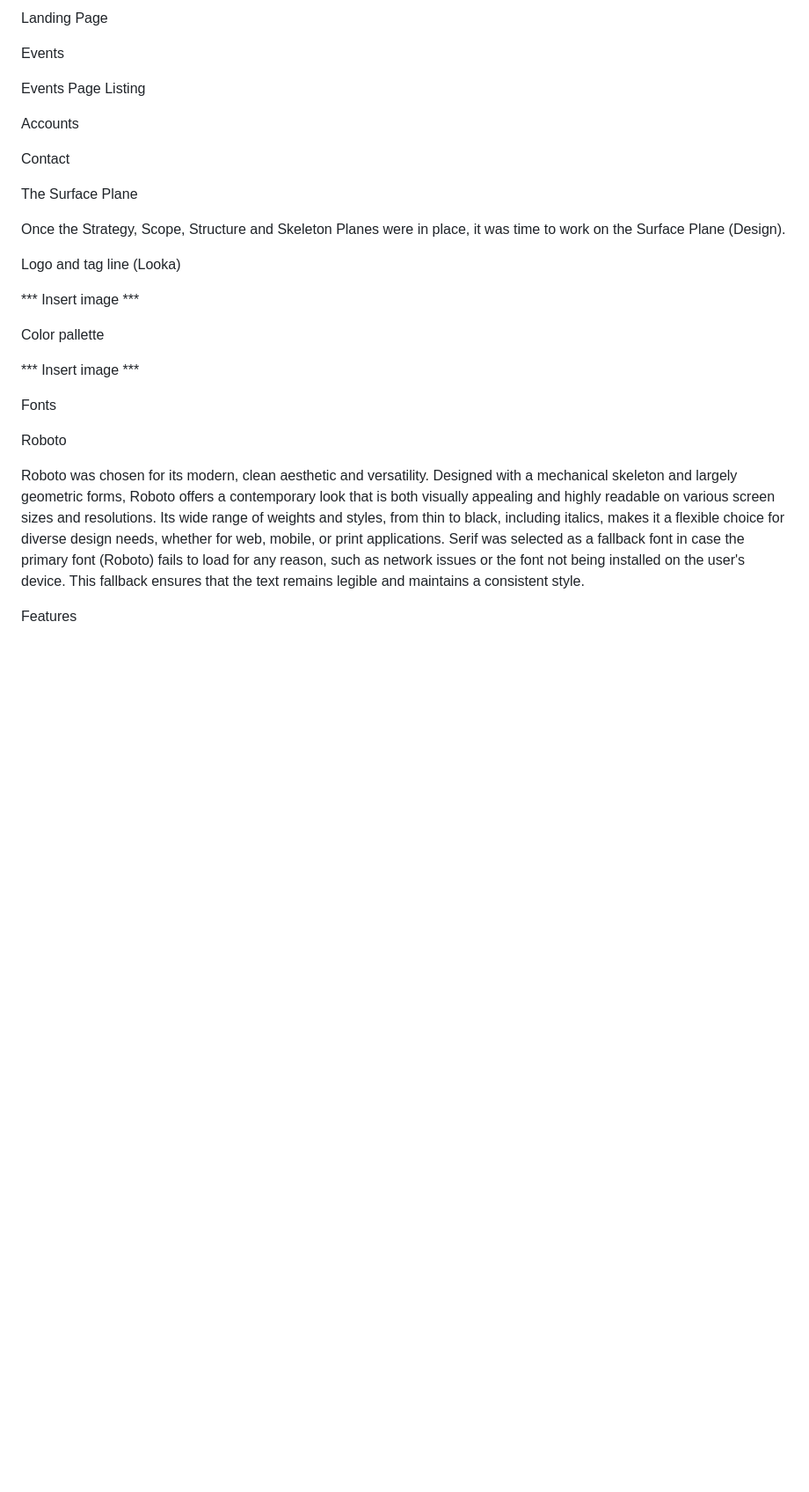
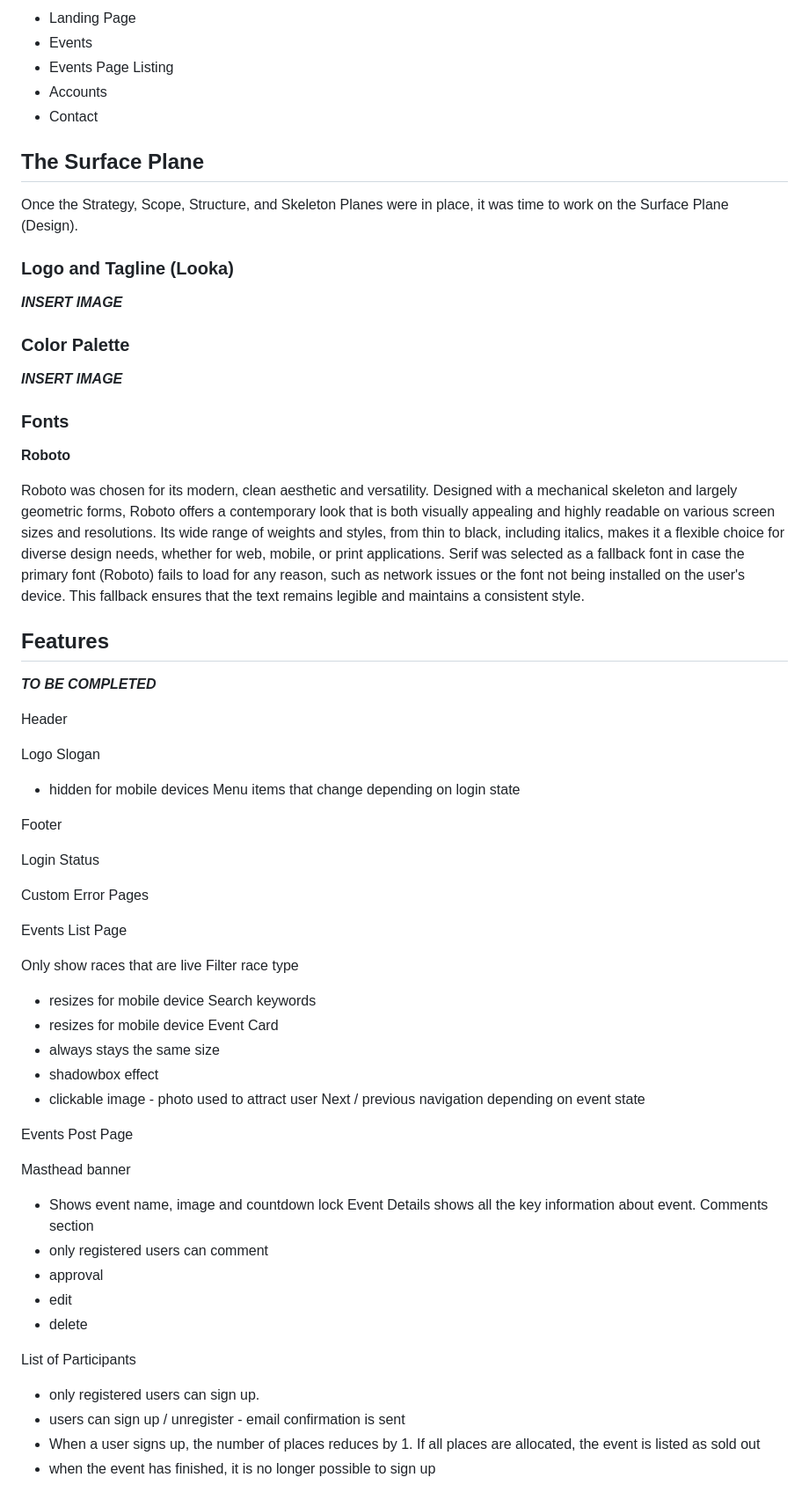
Before and after one commit to jdohertydev/runit, a Markdown page: README.md, the part around one of its changes. Shown at 88% size. Rendered like a GitHub page; blank space fills up the shorter version.

Commit message:
Add feature to be highlighted in readme

```diff
--- a/README.md
+++ b/README.md
@@ -292,30 +275,72 @@ Wire-frames ***ADD IMAGES***
 
-Landing Page
+- Landing Page
+- Events
+- Events Page Listing
+- Accounts
+- Contact
 
-Events
+## The Surface Plane
 
-Events Page Listing
+Once the Strategy, Scope, Structure, and Skeleton Planes were in place, it was time to work on the Surface Plane (Design).
 
-Accounts
+### Logo and Tagline (Looka)
 
-Contact
+***INSERT IMAGE***
 
-The Surface Plane
+### Color Palette
 
-Once the Strategy, Scope, Structure and Skeleton Planes were in place, it was time to work on the Surface Plane (Design).
+***INSERT IMAGE***
 
-Logo and tag line (Looka)
+### Fonts
 
-*** Insert image ***
-
-Color pallette
-
-*** Insert image ***
-
-Fonts
-
-Roboto
+**Roboto**
 
 Roboto was chosen for its modern, clean aesthetic and versatility. Designed with a mechanical skeleton and largely geometric forms, Roboto offers a contemporary look that is both visually appealing and highly readable on various screen sizes and resolutions. Its wide range of weights and styles, from thin to black, including italics, makes it a flexible choice for diverse design needs, whether for web, mobile, or print applications. Serif was selected as a fallback font in case the primary font (Roboto) fails to load for any reason, such as network issues or the font not being installed on the user's device. This fallback ensures that the text remains legible and maintains a consistent style.
 
-Features
+## Features
+
+***TO BE COMPLETED***
+
+Header
+
+Logo
+Slogan
+- hidden for mobile devices
+Menu items that change depending on login state
+
+Footer
+
+Login Status
+
+Custom Error Pages
+
+Events List Page
+
+Only show races that are live
+Filter race type
+- resizes for mobile device
+Search keywords
+- resizes for mobile device
+Event Card
+- always stays the same size
+- shadowbox effect
+- clickable image - photo used to attract user
+Next / previous navigation depending on event state
+
+Events Post Page
+
+Masthead banner
+- Shows event name, image and countdown lock
+Event Details shows all the key information about event.
+Comments section
+- only registered users can comment
+- approval
+- edit
+- delete
+
+List of Participants
+- only registered users can sign up.
+- users can sign up / unregister - email confirmation is sent
+- When a user signs up, the number of places reduces by 1. If all places are allocated, the event is listed as sold out
+- when the event has finished, it is no longer possible to sign up
+
```
Also changed, not shown: other parts of README.md (+56 -52 lines).
